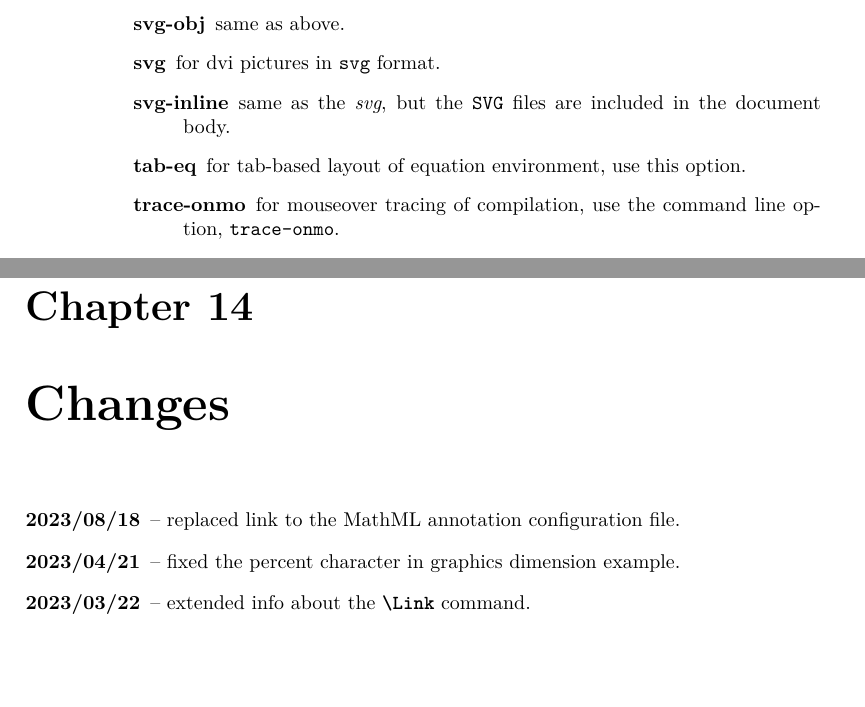
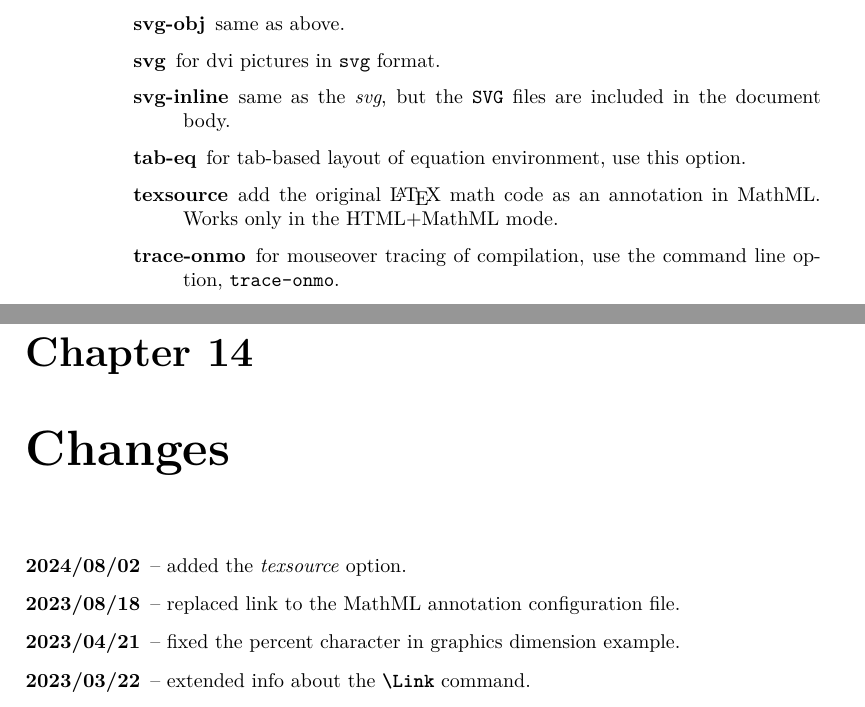
Before and after one commit to michal-h21/tex4ht-doc, a LaTeX book (tex4ht-doc.tex, which reads sections/changes.tex, sections/tex4ht-options.tex): two parts of pages 44 and 99 of 101, joined at a grey line, cut so that both start at the same text, the shorter picture padded with empty space. Compiled offline with XeLaTeX; a LaTeX package or settings file that is missing is left out.

Commit message:
added the texsource option

```diff
--- a/sections/changes.tex
+++ b/sections/changes.tex
@@ -1,5 +1,6 @@
 
 \begin{description}
+  \item[2024/08/02] -- added the \option{texsource} option.
   \item[2023/08/18] -- replaced link to the MathML annotation configuration file.
   \item[2023/04/21] -- fixed the percent character in graphics dimension example.
   \item[2023/03/22] -- extended info about the \cmd{Link} command.
--- a/sections/tex4ht-options.tex
+++ b/sections/tex4ht-options.tex
@@ -400,6 +400,8 @@ configuration files.
 \item[tab-eq] for tab-based layout of equation environment, use this
   option.
 
+\item[texsource] add the original \LaTeX\ math code as an annotation in MathML. Works only in the HTML+MathML mode.
+
 %\item[th4]
 
 \item[trace-onmo] for mouseover tracing of compilation, use the
```
